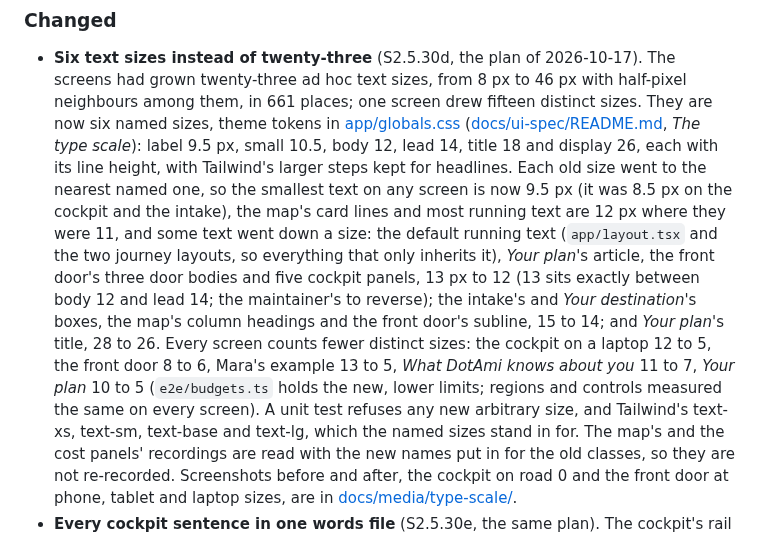
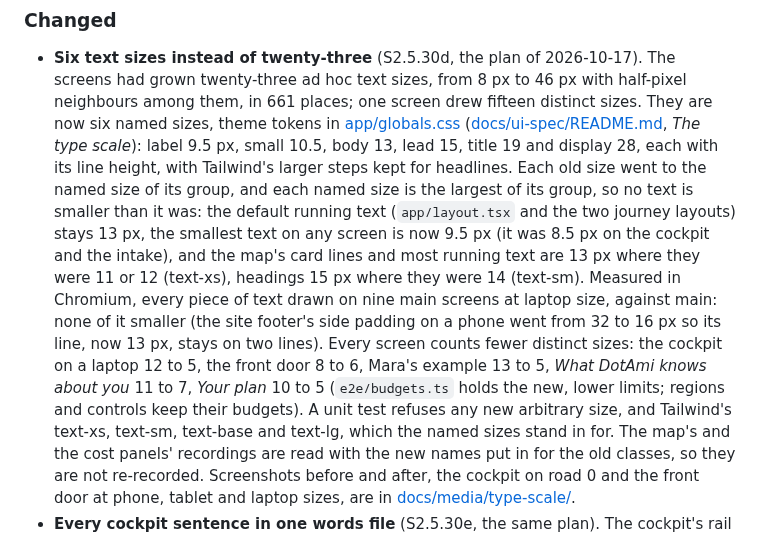
Before and after one commit to Dot-Ami/dotami, a Markdown page: CHANGELOG.md, the part around the change. Rendered like a GitHub page.

```diff
--- a/CHANGELOG.md
+++ b/CHANGELOG.md
@@ -56,18 +56,19 @@ Format: [Keep a Changelog](https://keepachangelog.com/en/1.1.0/).
   twenty-three ad hoc text sizes, from 8 px to 46 px with half-pixel neighbours among them, in 661 places;
   one screen drew fifteen distinct sizes. They are now six named sizes, theme tokens in
   [app/globals.css](app/globals.css) ([docs/ui-spec/README.md](docs/ui-spec/README.md), *The type scale*):
-  label 9.5 px, small 10.5, body 12, lead 14, title 18 and display 26, each with its line height, with
-  Tailwind's larger steps kept for headlines. Each old size went to the nearest named one, so the smallest
-  text on any screen is now 9.5 px (it was 8.5 px on the cockpit and the intake), the map's card lines and
-  most running text are 12 px where they were 11, and some text went down a size: the default running text
-  (`app/layout.tsx` and the two journey layouts, so everything that only inherits it), *Your plan*'s
-  article, the front door's three door bodies and five cockpit panels, 13 px to 12 (13 sits exactly between
-  body 12 and lead 14; the maintainer's to reverse); the intake's and *Your destination*'s boxes, the map's
-  column headings and the front door's subline, 15 to 14; and *Your plan*'s title, 28 to 26. Every screen
-  counts fewer distinct sizes: the cockpit
+  label 9.5 px, small 10.5, body 13, lead 15, title 19 and display 28, each with its line height, with
+  Tailwind's larger steps kept for headlines. Each old size went to the named size of its group, and each
+  named size is the largest of its group, so no text is smaller than it was: the default running text
+  (`app/layout.tsx` and the two journey layouts) stays 13 px, the smallest text on any screen is now 9.5 px
+  (it was 8.5 px on the cockpit and the intake), and the map's card lines and most running text are 13 px
+  where they were 11 or 12 (text-xs), headings 15 px where they were 14 (text-sm). Measured in Chromium,
+  every piece of text drawn on nine main screens at laptop size, against main: none of it smaller (the site
+  footer's side padding on a phone went from 32 to 16 px so its line, now 13 px, stays on two lines). Every
+  screen counts fewer distinct
+  sizes: the cockpit
   on a laptop 12 to 5, the front door 8 to 6, Mara's example 13 to 5, *What DotAmi knows about you* 11 to 7,
-  *Your plan* 10 to 5 (`e2e/budgets.ts` holds the new, lower limits; regions and controls measured the same
-  on every screen). A unit test refuses any new arbitrary size, and Tailwind's text-xs, text-sm, text-base
+  *Your plan* 10 to 5 (`e2e/budgets.ts` holds the new, lower limits; regions and controls keep their
+  budgets). A unit test refuses any new arbitrary size, and Tailwind's text-xs, text-sm, text-base
   and text-lg, which the named sizes stand in for. The map's and the cost panels' recordings are read with
   the new names put in for the old classes, so they are not re-recorded. Screenshots before and after, the
   cockpit on road 0 and the front door at phone, tablet and laptop sizes, are in
```
Also changed, not shown: docs/task-list.md (+4 -5 lines), docs/ui-spec/README.md (+12 -8 lines), docs/media/type-scale/front-door-1280x720-after.png, docs/media/type-scale/front-door-375x812-after.png, docs/media/type-scale/front-door-768x1024-after.png, docs/media/type-scale/road0-1280x720-after.png, docs/media/type-scale/road0-375x812-after.png, docs/media/type-scale/road0-768x1024-after.png, 3 other files.
